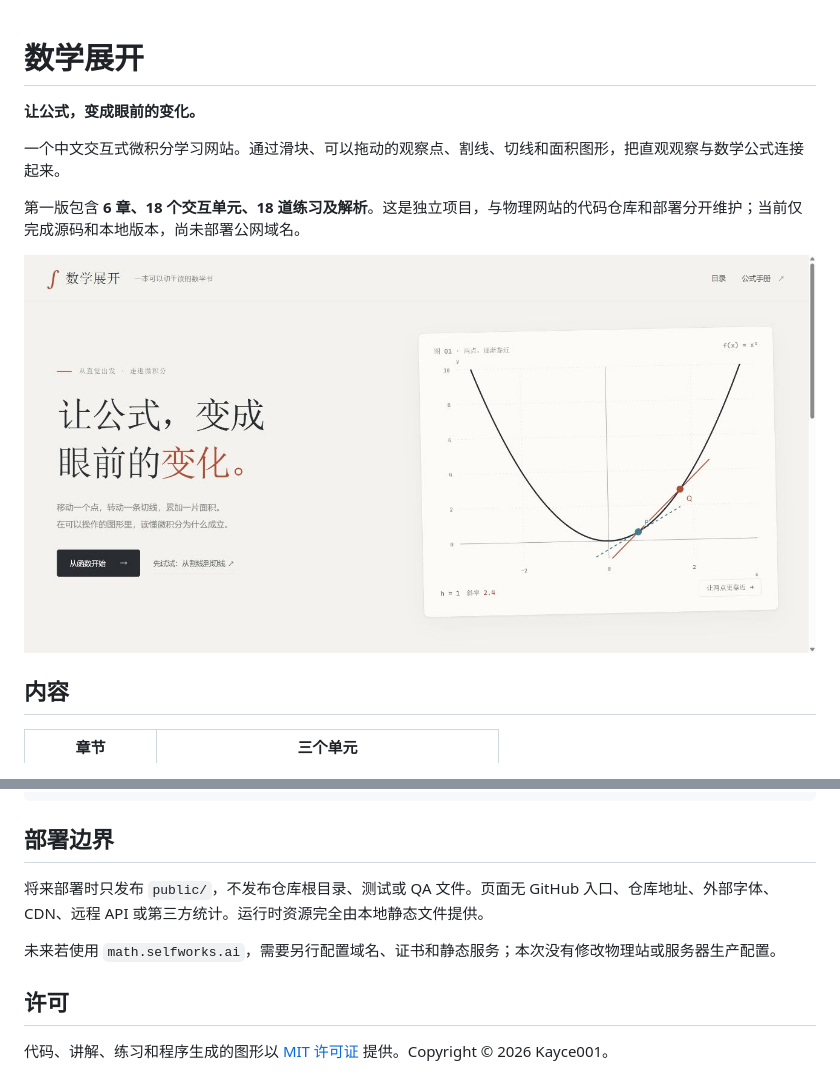
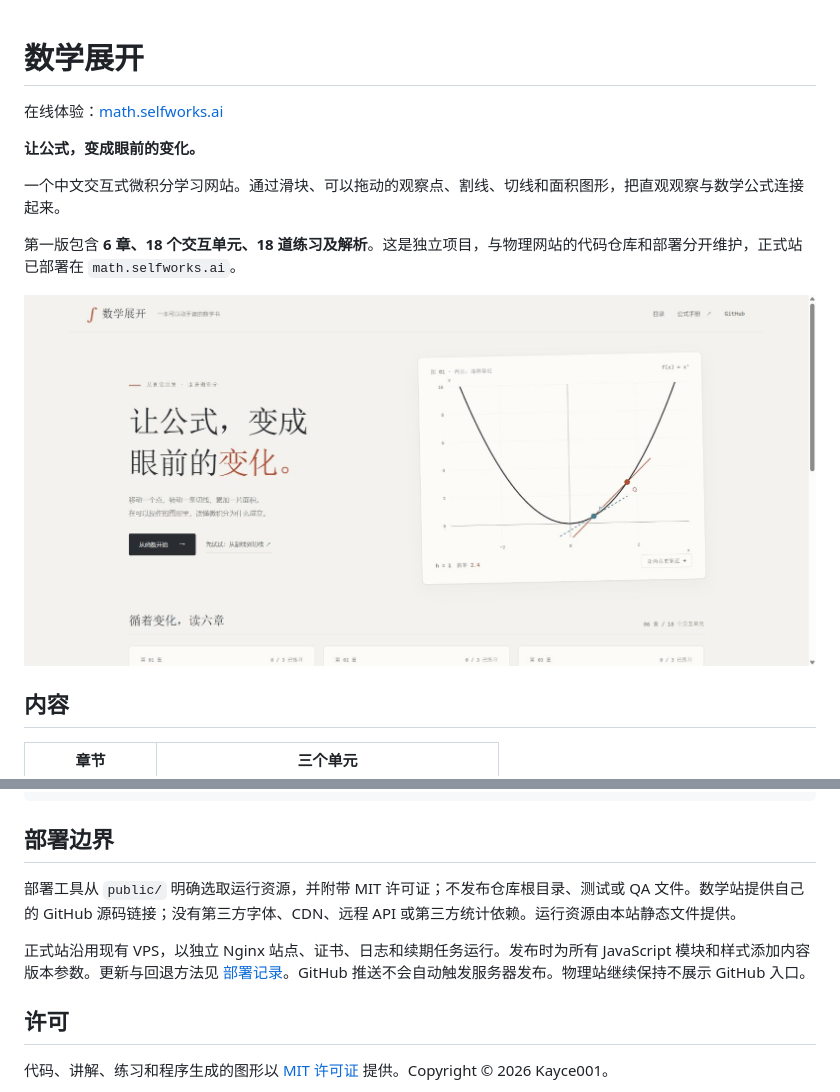
Before and after one commit to Kayce001/math-unfolded, a Markdown page: README.md, 2 parts joined by grey strips. Drawn GitHub-style; pictures changed too: docs/preview.png.

Commit message:
Deploy math.selfworks.ai with GitHub source link

```diff
--- a/README.md
+++ b/README.md
@@ -1,10 +1,12 @@
 # 数学展开
+
+在线体验：[math.selfworks.ai](https://math.selfworks.ai/)
 
 **让公式，变成眼前的变化。**
 
 一个中文交互式微积分学习网站。通过滑块、可以拖动的观察点、割线、切线和面积图形，把直观观察与数学公式连接起来。
 
-第一版包含 **6 章、18 个交互单元、18 道练习及解析**。这是独立项目，与物理网站的代码仓库和部署分开维护；当前仅完成源码和本地版本，尚未部署公网域名。
+第一版包含 **6 章、18 个交互单元、18 道练习及解析**。这是独立项目，与物理网站的代码仓库和部署分开维护，正式站已部署在 `math.selfworks.ai`。
 
 ![数学展开首页](docs/preview.png)
 
@@ -75,9 +77,9 @@ tests/          纯数学与内容完整性检查
 
 ## 部署边界
 
-将来部署时只发布 `public/`，不发布仓库根目录、测试或 QA 文件。页面无 GitHub 入口、仓库地址、外部字体、CDN、远程 API 或第三方统计。运行时资源完全由本地静态文件提供。
+部署工具从 `public/` 明确选取运行资源，并附带 MIT 许可证；不发布仓库根目录、测试或 QA 文件。数学站提供自己的 GitHub 源码链接；没有第三方字体、CDN、远程 API 或第三方统计依赖。运行资源由本站静态文件提供。
 
-未来若使用 `math.selfworks.ai`，需要另行配置域名、证书和静态服务；本次没有修改物理站或服务器生产配置。
+正式站沿用现有 VPS，以独立 Nginx 站点、证书、日志和续期任务运行。发布时为所有 JavaScript 模块和样式添加内容版本参数。更新与回退方法见 [部署记录](deploy/README.md)。GitHub 推送不会自动触发服务器发布。物理站继续保持不展示 GitHub 入口。
 
 ## 许可
 
```
Also changed, not shown: 6 other files.
